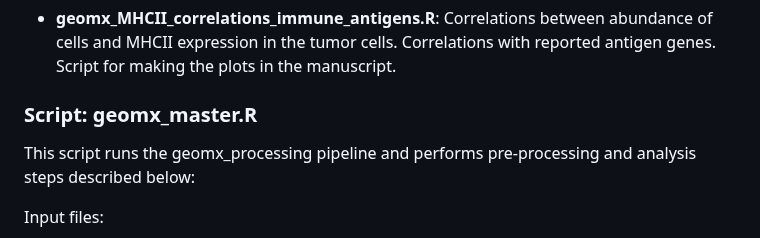
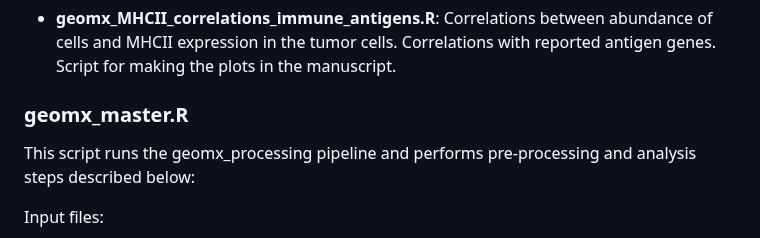
Before and after one commit to farkkilab/devNKI-scripts, a Markdown page: 11_GeoMx_analysis/README.md, the part around the change. GitHub-like rendering.

```diff
--- a/11_GeoMx_analysis/README.md
+++ b/11_GeoMx_analysis/README.md
@@ -10,7 +10,7 @@ Scripts used for analysis of GeoMX data.
 
 
 
-### Script: geomx_master.R
+### geomx_master.R
 This script runs the geomx_processing pipeline and performs pre-processing and analysis steps described below:
 
 Input files:
```
